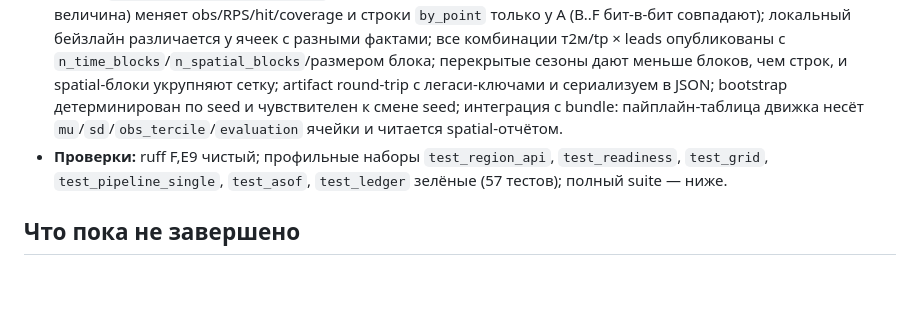
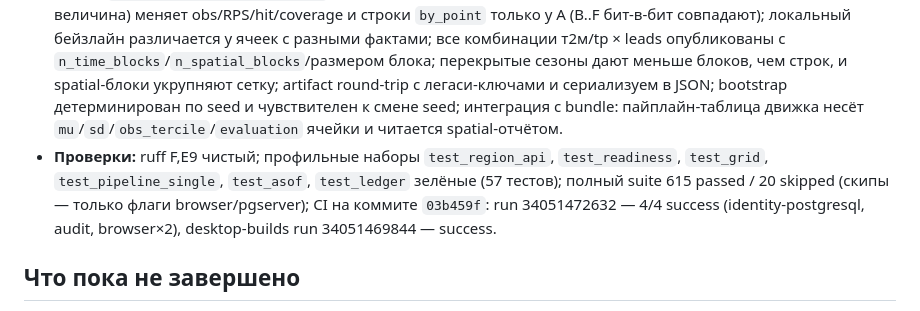
Before and after one commit to Igorr112323/Weather, a Markdown page: docs/production/PROGRESS.md, the part around the change. Rendered like a GitHub page; blank space fills up the shorter version.

Commit message:
Record T10 test and CI results
Co-authored-by: arena-agent <297053741+arena-agent@users.noreply.github.com>

```diff
--- a/docs/production/PROGRESS.md
+++ b/docs/production/PROGRESS.md
@@ -362,7 +362,7 @@ bundle → ошибка, не тихий default); hindcast == ledger-строк
 - **Артефакт:** `grid-skill-v2` с полным набором комбинаций `mode_variable_lead` из заданных стартовых месяцев, секцией `spatial` (метод, бейзлайн, размеры блоков, числа блоков, evaluation) и легаси-ключами `monthly_*`/`seasonal_*`/`by_point`, поэтому `GET /api/skill` и сводка региона (`region_block`) читают новый формат без изменений API; `krai_grid_skill.json` бандла (read-only) намеренно не подменён — научные и release-гейты T06–T09 не тронуты.
 - **Скрипт:** `scripts/spatial_skill.py --region krai --years 2020-2024 [--mode both --start-months ... --leads-monthly ...]` — перебирает все ячейки региона из `region_cells`, прогоняет движок для каждой, пишет артефакт; для демонстрации на sandbox прогнан seasonal-режим 2020–2024: 28 ячеек, 280 верификаций, t2m RPSS −0.008 (hit 47%, CI [32%, 65%], coverage 93%) против локального климат-бейзлайна — подтверждён уровень «нет преимущества над локальной климатологией», tp RPSS −0.178 (coverage 56%) остаётся ниже уровня; полная генерация с monthly 1–6 — офлайн-расчёт на весь ряд (часы), результат не заявляется, пока не выполнен.
 - **Тесты:** `tests/test_spatial_skill.py` (8): смена локального факта ячейки A (её терцильный класс и obs-величина) меняет obs/RPS/hit/coverage и строки `by_point` только у A (B..F бит-в-бит совпадают); локальный бейзлайн различается у ячеек с разными фактами; все комбинации т2м/tp × leads опубликованы с `n_time_blocks`/`n_spatial_blocks`/размером блока; перекрытые сезоны дают меньше блоков, чем строк, и spatial-блоки укрупняют сетку; artifact round-trip с легаси-ключами и сериализуем в JSON; bootstrap детерминирован по seed и чувствителен к смене seed; интеграция с bundle: пайплайн-таблица движка несёт `mu`/`sd`/`obs_tercile`/`evaluation` ячейки и читается spatial-отчётом.
-- **Проверки:** ruff F,E9 чистый; профильные наборы `test_region_api`, `test_readiness`, `test_grid`, `test_pipeline_single`, `test_asof`, `test_ledger` зелёные (57 тестов); полный suite — ниже.
+- **Проверки:** ruff F,E9 чистый; профильные наборы `test_region_api`, `test_readiness`, `test_grid`, `test_pipeline_single`, `test_asof`, `test_ledger` зелёные (57 тестов); полный suite 615 passed / 20 skipped (скипы — только флаги browser/pgserver); CI на коммите `03b459f`: run 34051472632 — 4/4 success (identity-postgresql, audit, browser×2), desktop-builds run 34051469844 — success.
 
 ## Что пока не завершено
 
```
